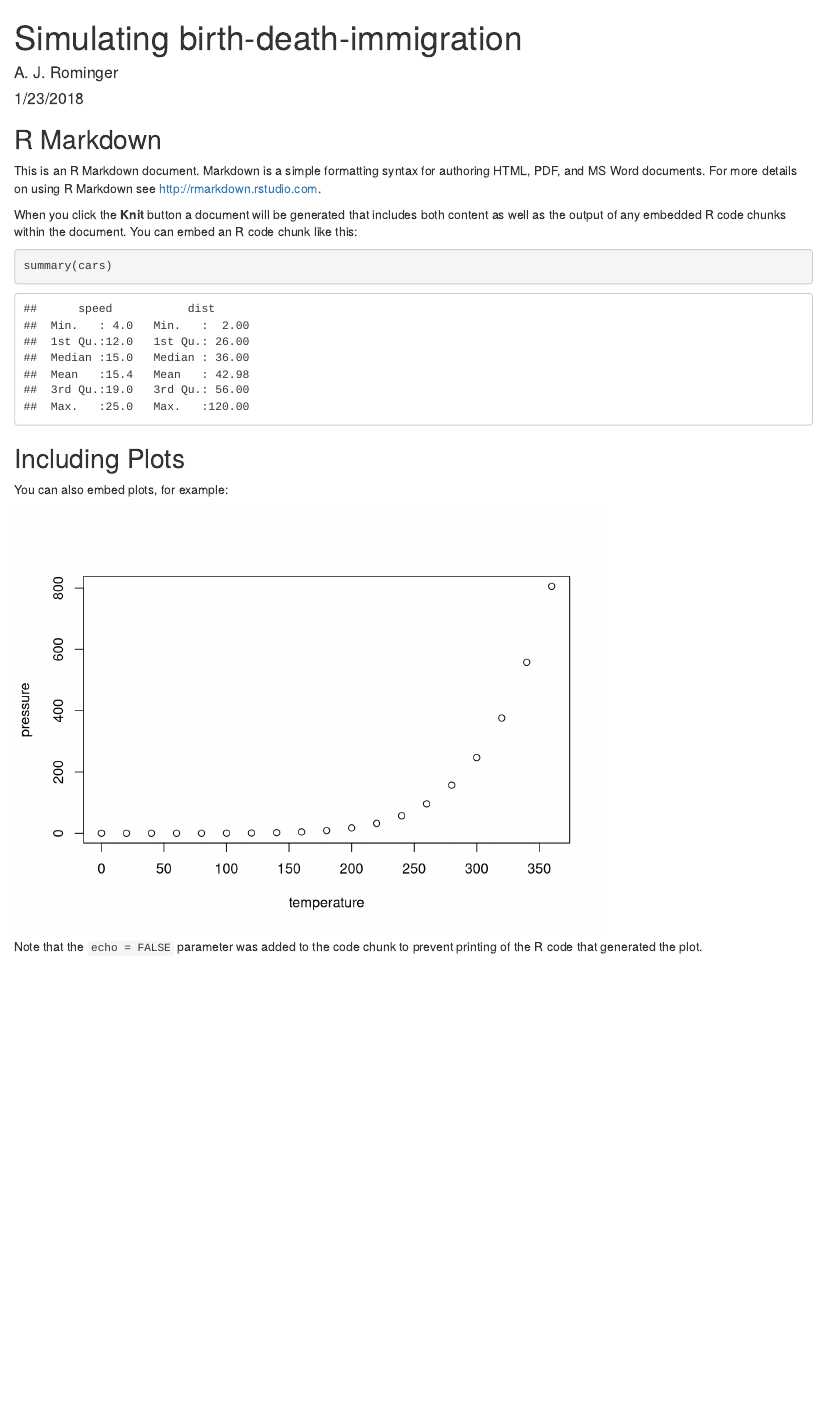
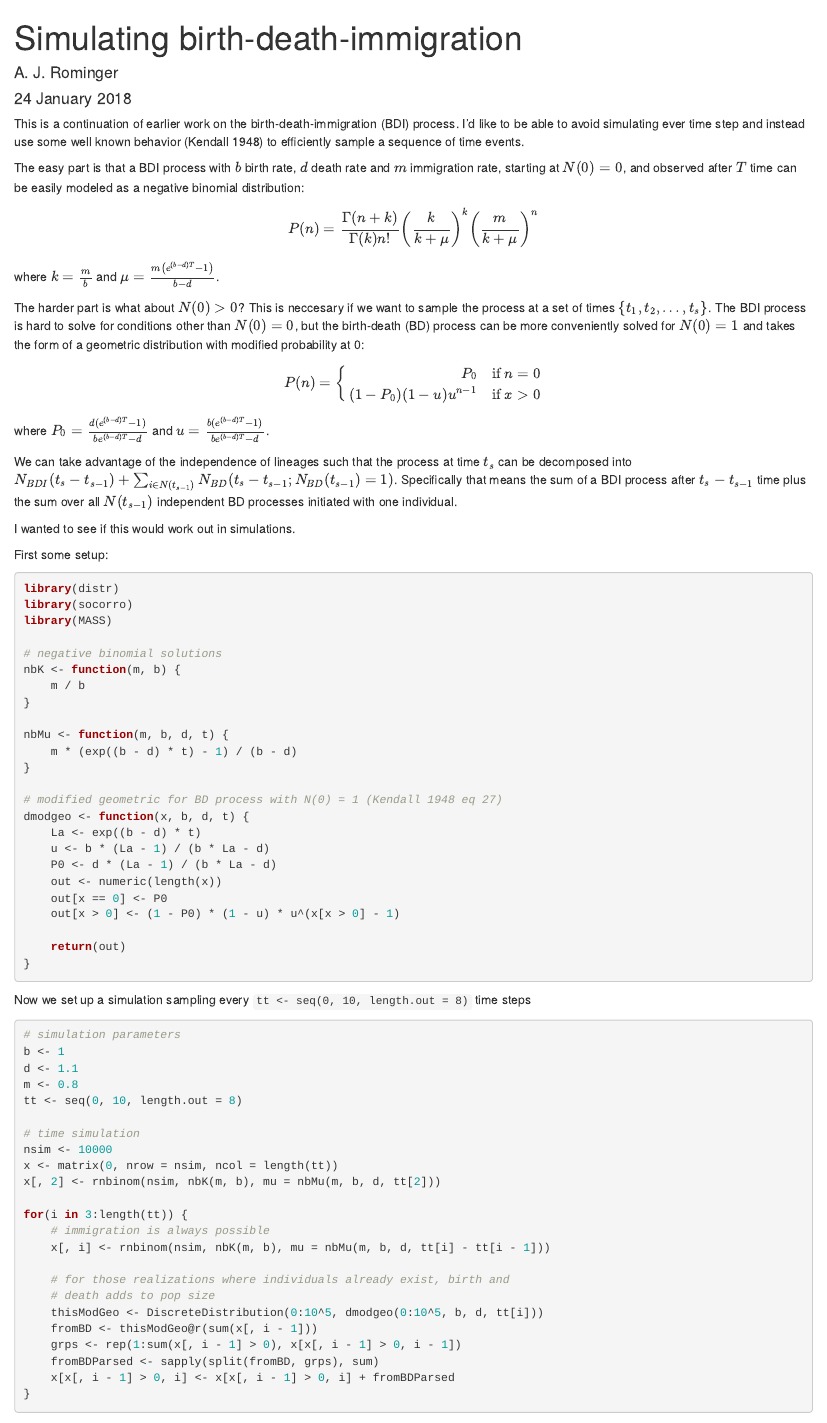
Before and after one commit to ajrominger/notes, an R Markdown document (2018-01-23-bdi_negbinom.Rmd): the page in a window 1100 px wide, from its top. Rendered offline with R 4.5, knitr and Pandoc, with nearby package versions; code that draws random numbers runs with fixed seeds of ours; some code elsewhere in the file could not run offline.

Commit message:
filled in a new bdi installment

````diff
--- a/2018-01-23-bdi_negbinom.Rmd
+++ b/2018-01-23-bdi_negbinom.Rmd
@@ -1,5 +1,6 @@
 ---
 title: "Simulating birth-death-immigration"
 author: "A. J. Rominger"
-date: "1/23/2018"
+date: "`r format(Sys.time(), '%d %B %Y')`"
+tags: equilibrium diversification evo-ecology
 output: html_document
@@ -6,25 +8,87 @@ output: html_document
 ---
 
 ```{r setup, include=FALSE}
+# output:
+#   md_document:
+#     variant: markdown_github
 knitr::opts_chunk$set(echo = TRUE)
 ```
 
-## R Markdown
+This is a continuation of earlier work on the birth-death-immigration (BDI) process.  I'd like to be able to avoid simulating ever time step and instead use some well known behavior [@kendall1948] to efficiently sample a sequence of time events.
 
-This is an R Markdown document. Markdown is a simple formatting syntax for authoring HTML, PDF, and MS Word documents. For more details on using R Markdown see <http://rmarkdown.rstudio.com>.
+The easy part is that a BDI process with $b$ birth rate, $d$ death rate and $m$ immigration rate, starting at $N(0) = 0$, and observed after $T$ time can be easily modeled as a negative binomial distribution:
+$$
+P(n) = \frac{\Gamma(n + k)}{\Gamma(k) n!} \left(\frac{k}{k + \mu}\right)^k \left(\frac{m}{k+\mu}\right)^n
+$$
+where $k = \frac{m}{b}$ and $\mu = \frac{m \left(e^{(b - d)T} - 1\right)}{b - d}$.
 
-When you click the **Knit** button a document will be generated that includes both content as well as the output of any embedded R code chunks within the document. You can embed an R code chunk like this:
+The harder part is what about $N(0) > 0$?  This is neccesary if we want to sample the process at a set of times $\{t_1, t_2, \ldots, t_s\}$.  The BDI process is hard to solve for conditions other than $N(0) = 0$, but the birth-death (BD) process can be more conveniently solved for $N(0) = 1$ and takes the form of a geometric distribution with modified probability at 0:
+$$
+P(n) = \left\{
+\begin{array}{rl}
+P_0 & \text{if } n = 0\\
+(1 - P_0) (1 - u) u^{n-1} & \text{if } x > 0
+\end{array} \right.
+$$
+where $P_0 = \frac{d(e^{(b - d)T} - 1)}{b e^{(b - d)T} - d}$ and $u = \frac{b(e^{(b - d)T} - 1)}{b e^{(b - d)T} - d}$.
 
-```{r cars}
-summary(cars)
+We can take advantage of the independence of lineages such that the process at time $t_s$ can be decomposed into $N_{BDI}(t_s - t_{s - 1}) + \sum_{i \in N(t_{s - 1})} N_{BD}(t_s - t_{s - 1}; N_{BD}(t_{s-1}) = 1)$. Specifically that means the sum of a BDI process after $t_s - t_{s - 1}$ time plus the sum over all $N(t_{s-1})$ independent BD processes initiated with one individual.
+
+I wanted to see if this would work out in simulations.
+
+First some setup:
+
+```{r}
+library(distr)
+library(socorro)
+library(MASS)
+
+# negative binomial solutions
+nbK <- function(m, b) {
+    m / b
+}
+
+nbMu <- function(m, b, d, t) {
+    m * (exp((b - d) * t) - 1) / (b - d)
+}
+
+# modified geometric for BD process with N(0) = 1 (Kendall 1948 eq 27)
+dmodgeo <- function(x, b, d, t) {
+    La <- exp((b - d) * t)
+    u <- b * (La - 1) / (b * La - d)
+    P0 <- d * (La - 1) / (b * La - d)
+    out <- numeric(length(x))
+    out[x == 0] <- P0
+    out[x > 0] <- (1 - P0) * (1 - u) * u^(x[x > 0] - 1)
+
+    return(out)
+}
 ```
 
-## Including Plots
+Now we set up a simulation sampling every `tt <- seq(0, 10, length.out = 8)` time steps
+```{r}
+# simulation parameters
+b <- 1
+d <- 1.1
+m <- 0.8
+tt <- seq(0, 10, length.out = 8)
 
-You can also embed plots, for example:
+# time simulation
+nsim <- 10000
+x <- matrix(0, nrow = nsim, ncol = length(tt))
+x[, 2] <- rnbinom(nsim, nbK(m, b), mu = nbMu(m, b, d, tt[2]))
 
-```{r pressure, echo=FALSE}
-plot(pressure)
+for(i in 3:length(tt)) {
+    # immigration is always possible
+    x[, i] <- rnbinom(nsim, nbK(m, b), mu = nbMu(m, b, d, tt[i] - tt[i - 1]))
+
+    # for those realizations where individuals already exist, birth and
+    # death adds to pop size
+    thisModGeo <- DiscreteDistribution(0:10^5, dmodgeo(0:10^5, b, d, tt[i]))
+    fromBD <- thisModGeo@r(sum(x[, i - 1]))
+    grps <- rep(1:sum(x[, i - 1] > 0), x[x[, i - 1] > 0, i - 1])
+    fromBDParsed <- sapply(split(fromBD, grps), sum)
+    x[x[, i - 1] > 0, i] <- x[x[, i - 1] > 0, i] + fromBDParsed
+}
 ```
 
-Note that the `echo = FALSE` parameter was added to the code chunk to prevent printing of the R code that generated the plot.
````
Also changed, not shown: notes.bib (+12 -0 lines), 2018-01-23-bdi_negbinom.html (added), 2018-01-23-bdi_negbinom.Rmd (57 more changed lines).
